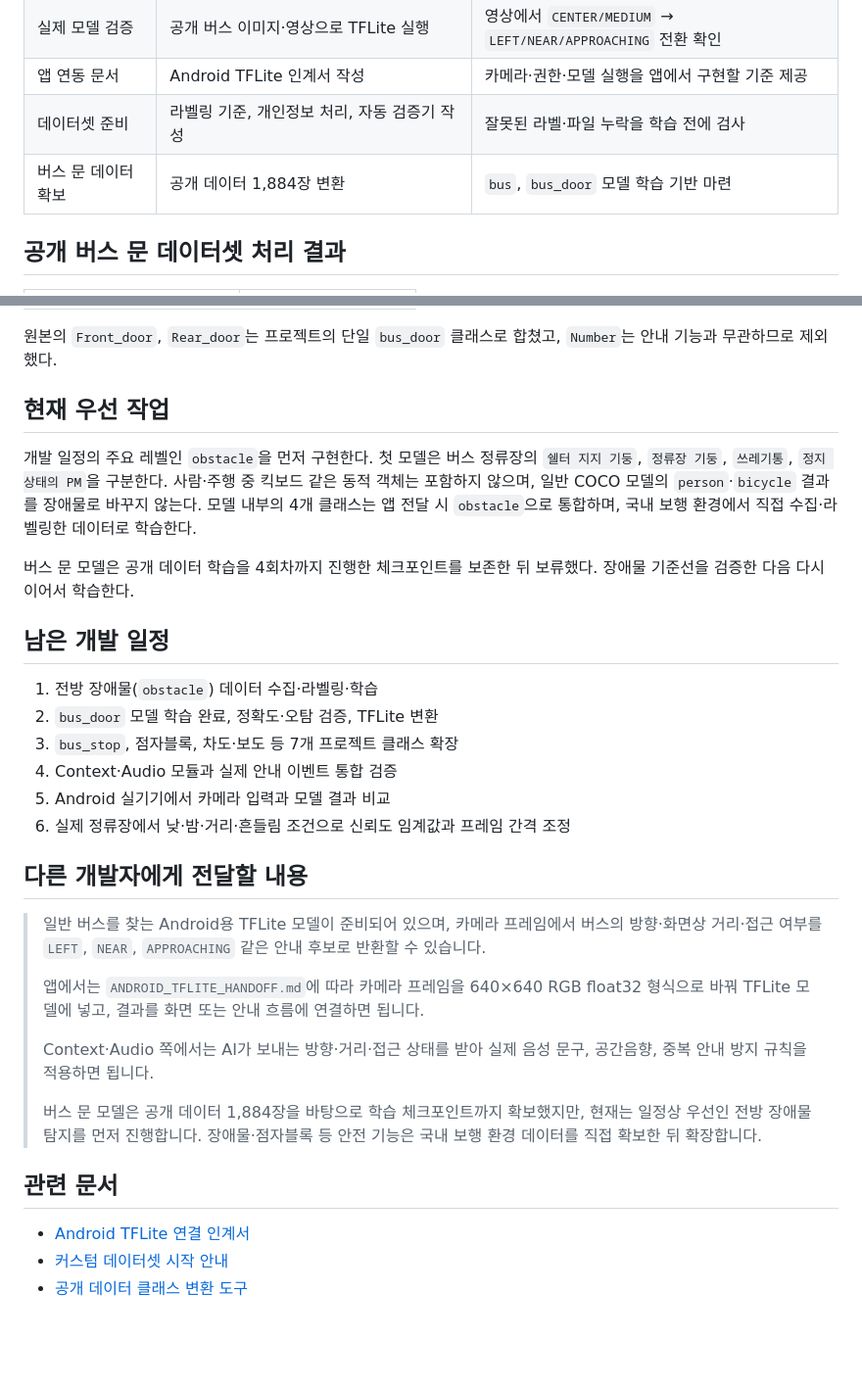
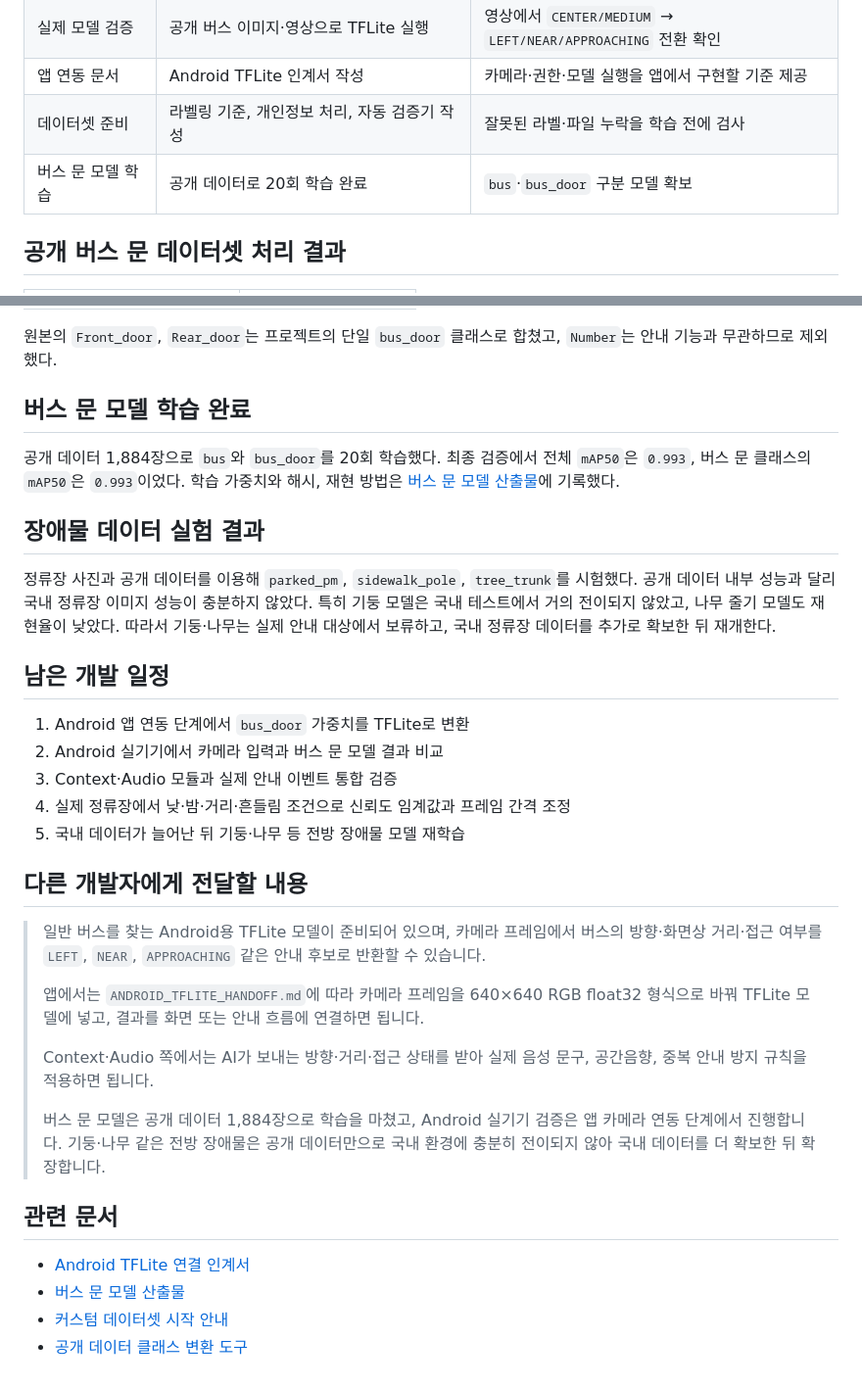
Before and after one commit to Yoonhsub/Integrated-Safety-Assurance-System-using-Spatial-Audio-and-AI, a Markdown page: mobi-smart-transport-ai/ai_vision/AI_VISION_PROGRESS_SUMMARY.md, 2 parts joined by grey strips. Shown at 98% size. GitHub-like rendering; blank space fills up the shorter version.

Commit message:
docs(ai-vision): record completed bus door training

```diff
--- a/mobi-smart-transport-ai/ai_vision/AI_VISION_PROGRESS_SUMMARY.md
+++ b/mobi-smart-transport-ai/ai_vision/AI_VISION_PROGRESS_SUMMARY.md
@@ -19,7 +19,7 @@
 | 실제 모델 검증 | 공개 버스 이미지·영상으로 TFLite 실행 | 영상에서 `CENTER/MEDIUM` → `LEFT/NEAR/APPROACHING` 전환 확인 |
 | 앱 연동 문서 | Android TFLite 인계서 작성 | 카메라·권한·모델 실행을 앱에서 구현할 기준 제공 |
 | 데이터셋 준비 | 라벨링 기준, 개인정보 처리, 자동 검증기 작성 | 잘못된 라벨·파일 누락을 학습 전에 검사 |
-| 버스 문 데이터 확보 | 공개 데이터 1,884장 변환 | `bus`, `bus_door` 모델 학습 기반 마련 |
+| 버스 문 모델 학습 | 공개 데이터로 20회 학습 완료 | `bus`·`bus_door` 구분 모델 확보 |
 
 ## 공개 버스 문 데이터셋 처리 결과
 
@@ -34,25 +34,27 @@
 원본의 `Front_door`, `Rear_door`는 프로젝트의 단일 `bus_door` 클래스로 합쳤고,
 `Number`는 안내 기능과 무관하므로 제외했다.
 
-## 현재 우선 작업
+## 버스 문 모델 학습 완료
 
-개발 일정의 주요 레벨인 `obstacle`을 먼저 구현한다. 첫 모델은 버스 정류장의
-`쉘터 지지 기둥`, `정류장 기둥`, `쓰레기통`, `정지 상태의 PM`을 구분한다. 사람·주행
-중 킥보드 같은 동적 객체는 포함하지 않으며, 일반 COCO 모델의 `person`·`bicycle`
-결과를 장애물로 바꾸지 않는다. 모델 내부의 4개 클래스는 앱 전달 시 `obstacle`으로
-통합하며, 국내 보행 환경에서 직접 수집·라벨링한 데이터로 학습한다.
+공개 데이터 1,884장으로 `bus`와 `bus_door`를 20회 학습했다. 최종 검증에서 전체
+`mAP50`은 `0.993`, 버스 문 클래스의 `mAP50`은 `0.993`이었다. 학습 가중치와 해시,
+재현 방법은 [버스 문 모델 산출물](BUS_DOOR_MODEL_RELEASE.md)에 기록했다.
 
-버스 문 모델은 공개 데이터 학습을 4회차까지 진행한 체크포인트를 보존한 뒤 보류했다.
-장애물 기준선을 검증한 다음 다시 이어서 학습한다.
+## 장애물 데이터 실험 결과
+
+정류장 사진과 공개 데이터를 이용해 `parked_pm`, `sidewalk_pole`, `tree_trunk`를
+시험했다. 공개 데이터 내부 성능과 달리 국내 정류장 이미지 성능이 충분하지 않았다.
+특히 기둥 모델은 국내 테스트에서 거의 전이되지 않았고, 나무 줄기 모델도 재현율이
+낮았다. 따라서 기둥·나무는 실제 안내 대상에서 보류하고, 국내 정류장 데이터를
+추가로 확보한 뒤 재개한다.
 
 ## 남은 개발 일정
 
-1. 전방 장애물(`obstacle`) 데이터 수집·라벨링·학습
-2. `bus_door` 모델 학습 완료, 정확도·오탐 검증, TFLite 변환
-3. `bus_stop`, 점자블록, 차도·보도 등 7개 프로젝트 클래스 확장
-4. Context·Audio 모듈과 실제 안내 이벤트 통합 검증
-5. Android 실기기에서 카메라 입력과 모델 결과 비교
-6. 실제 정류장에서 낮·밤·거리·흔들림 조건으로 신뢰도 임계값과 프레임 간격 조정
+1. Android 앱 연동 단계에서 `bus_door` 가중치를 TFLite로 변환
+2. Android 실기기에서 카메라 입력과 버스 문 모델 결과 비교
+3. Context·Audio 모듈과 실제 안내 이벤트 통합 검증
+4. 실제 정류장에서 낮·밤·거리·흔들림 조건으로 신뢰도 임계값과 프레임 간격 조정
+5. 국내 데이터가 늘어난 뒤 기둥·나무 등 전방 장애물 모델 재학습
 
 ## 다른 개발자에게 전달할 내용
 
@@ -67,12 +69,13 @@
 > Context·Audio 쪽에서는 AI가 보내는 방향·거리·접근 상태를 받아 실제 음성 문구,
 > 공간음향, 중복 안내 방지 규칙을 적용하면 됩니다.
 >
-> 버스 문 모델은 공개 데이터 1,884장을 바탕으로 학습 체크포인트까지 확보했지만,
-> 현재는 일정상 우선인 전방 장애물 탐지를 먼저 진행합니다. 장애물·점자블록 등
-> 안전 기능은 국내 보행 환경 데이터를 직접 확보한 뒤 확장합니다.
+> 버스 문 모델은 공개 데이터 1,884장으로 학습을 마쳤고, Android 실기기 검증은
+> 앱 카메라 연동 단계에서 진행합니다. 기둥·나무 같은 전방 장애물은 공개 데이터만으로
+> 국내 환경에 충분히 전이되지 않아 국내 데이터를 더 확보한 뒤 확장합니다.
 
 ## 관련 문서
 
 - [Android TFLite 연결 인계서](ANDROID_TFLITE_HANDOFF.md)
+- [버스 문 모델 산출물](BUS_DOOR_MODEL_RELEASE.md)
 - [커스텀 데이터셋 시작 안내](dataset_plan/CUSTOM_DATASET_BOOTSTRAP.md)
 - [공개 데이터 클래스 변환 도구](pipelines/prepare_public_bus_door_dataset.py)
```
Also changed, not shown: mobi-smart-transport-ai/ai_vision/BUS_DOOR_MODEL_RELEASE.md (added, +40 -0 lines).
